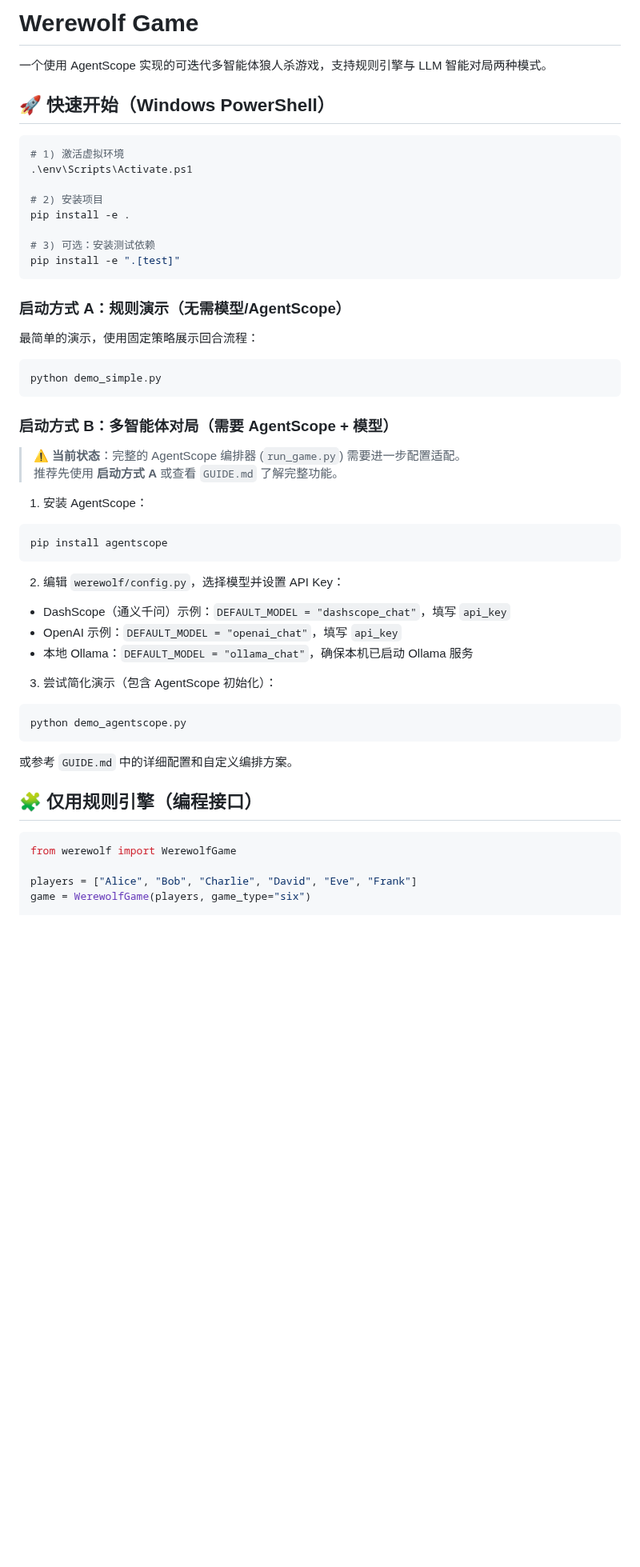
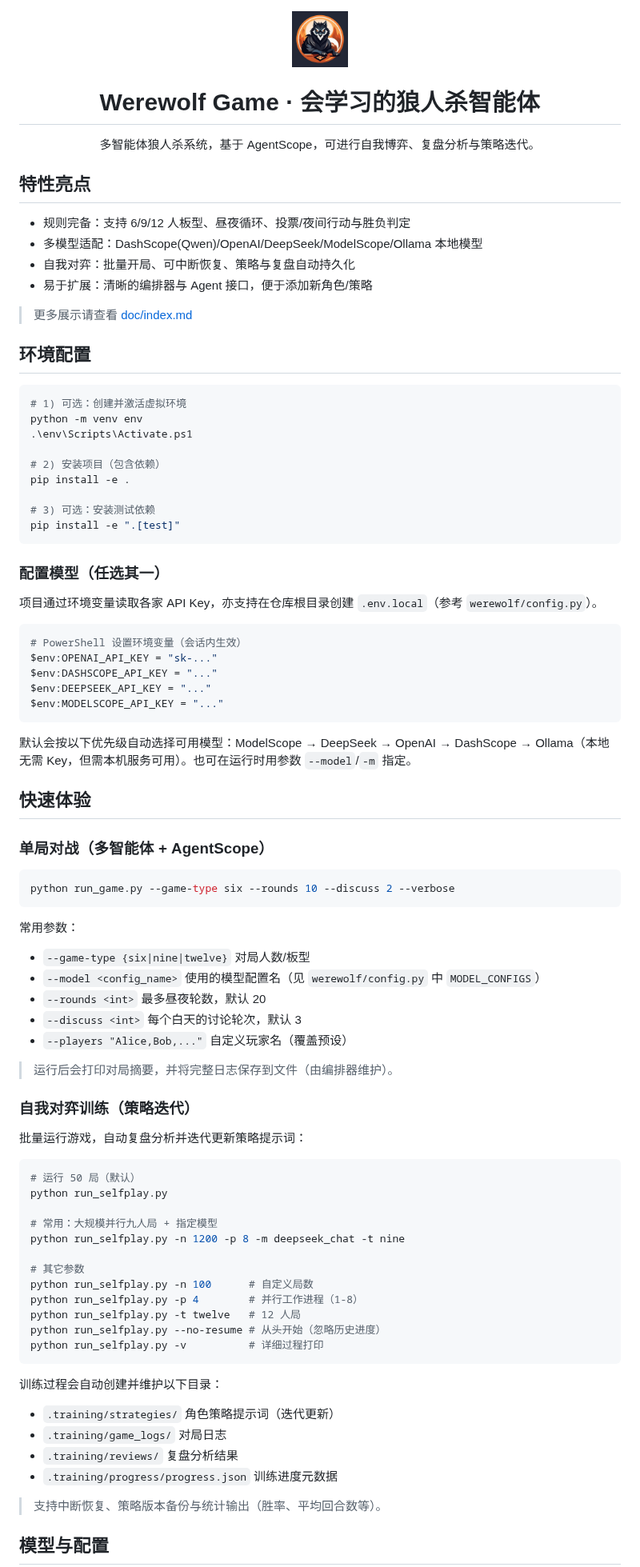
Before and after one commit to ZhangzrJerry/werewolf, a Markdown page: README.md, the part around one of its changes. Shown at 80% size. Drawn GitHub-style; blank space fills up the shorter version.

Commit message:
Refactor README.md for improved structure and clarity; enhance feature highlights and environment setup instructions.

````diff
--- a/README.md
+++ b/README.md
@@ -1,58 +1,95 @@
-# Werewolf Game
+<div align="center">
 
-一个使用 AgentScope 实现的可迭代多智能体狼人杀游戏，支持规则引擎与 LLM 智能对局两种模式。
+<img src="doc/public/teaser.png" alt="teaser" width="70" style="border-radius: 100%;" />
 
-## 🚀 快速开始（Windows PowerShell）
+# Werewolf Game · 会学习的狼人杀智能体
+
+多智能体狼人杀系统，基于 AgentScope，可进行自我博弈、复盘分析与策略迭代。
+
+</div>
+
+## 特性亮点
+
+- 规则完备：支持 6/9/12 人板型、昼夜循环、投票/夜间行动与胜负判定
+- 多模型适配：DashScope(Qwen)/OpenAI/DeepSeek/ModelScope/Ollama 本地模型
+- 自我对弈：批量开局、可中断恢复、策略与复盘自动持久化
+- 易于扩展：清晰的编排器与 Agent 接口，便于添加新角色/策略
+
+> 更多展示请查看 [doc/index.md](./doc/index.md)
+
+## 环境配置
 
 ```powershell
-# 1) 激活虚拟环境
+# 1) 可选：创建并激活虚拟环境
+python -m venv env
 .\env\Scripts\Activate.ps1
 
-# 2) 安装项目
+# 2) 安装项目（包含依赖）
 pip install -e .
 
 # 3) 可选：安装测试依赖
 pip install -e ".[test]"
 ```
 
-### 启动方式 A：规则演示（无需模型/AgentScope）
+### 配置模型（任选其一）
 
-最简单的演示，使用固定策略展示回合流程：
+项目通过环境变量读取各家 API Key，亦支持在仓库根目录创建 `.env.local`（参考 `werewolf/config.py`）。
 
 ```powershell
-python demo_simple.py
+# PowerShell 设置环境变量（会话内生效）
+$env:OPENAI_API_KEY = "sk-..."
+$env:DASHSCOPE_API_KEY = "..."
+$env:DEEPSEEK_API_KEY = "..."
+$env:MODELSCOPE_API_KEY = "..."
 ```
 
-### 启动方式 B：多智能体对局（需要 AgentScope + 模型）
+默认会按以下优先级自动选择可用模型：ModelScope → DeepSeek → OpenAI → DashScope → Ollama（本地无需 Key，但需本机服务可用）。也可在运行时用参数 `--model`/`-m` 指定。
 
-> ⚠️ **当前状态**：完整的 AgentScope 编排器 (`run_game.py`) 需要进一步配置适配。
-> 推荐先使用 **启动方式 A** 或查看 `GUIDE.md` 了解完整功能。
+## 快速体验
 
-1. 安装 AgentScope：
+### 单局对战（多智能体 + AgentScope）
 
 ```powershell
-pip install agentscope
+python run_game.py --game-type six --rounds 10 --discuss 2 --verbose
 ```
 
-2. 编辑 `werewolf/config.py`，选择模型并设置 API Key：
+常用参数：
 
-- DashScope（通义千问）示例：`DEFAULT_MODEL = "dashscope_chat"`，填写 `api_key`
-- OpenAI 示例：`DEFAULT_MODEL = "openai_chat"`，填写 `api_key`
-- 本地 Ollama：`DEFAULT_MODEL = "ollama_chat"`，确保本机已启动 Ollama 服务
+- `--game-type {six|nine|twelve}` 对局人数/板型
+- `--model <config_name>` 使用的模型配置名（见 `werewolf/config.py` 中 `MODEL_CONFIGS`）
+- `--rounds <int>` 最多昼夜轮数，默认 20
+- `--discuss <int>` 每个白天的讨论轮次，默认 3
+- `--players "Alice,Bob,..."` 自定义玩家名（覆盖预设）
 
-3. 尝试简化演示（包含 AgentScope 初始化）：
+> 运行后会打印对局摘要，并将完整日志保存到文件（由编排器维护）。
+
+### 自我对弈训练（策略迭代）
+
+批量运行游戏，自动复盘分析并迭代更新策略提示词：
 
 ```powershell
-python demo_agentscope.py
+# 运行 50 局（默认）
+python run_selfplay.py
+
+# 常用：大规模并行九人局 + 指定模型
+python run_selfplay.py -n 1200 -p 8 -m deepseek_chat -t nine
+
+# 其它参数
+python run_selfplay.py -n 100      # 自定义局数
+python run_selfplay.py -p 4        # 并行工作进程（1-8）
+python run_selfplay.py -t twelve   # 12 人局
+python run_selfplay.py --no-resume # 从头开始（忽略历史进度）
+python run_selfplay.py -v          # 详细过程打印
 ```
 
-或参考 `GUIDE.md` 中的详细配置和自定义编排方案。
+训练过程会自动创建并维护以下目录：
 
-## 🧩 仅用规则引擎（编程接口）
+- `.training/strategies/` 角色策略提示词（迭代更新）
+- `.training/game_logs/` 对局日志
+- `.training/reviews/` 复盘分析结果
+- `.training/progress/progress.json` 训练进度元数据
 
-```python
-from werewolf import WerewolfGame
+> 支持中断恢复、策略版本备份与统计输出（胜率、平均回合数等）。
 
-players = ["Alice", "Bob", "Charlie", "David", "Eve", "Frank"]
-game = WerewolfGame(players, game_type="six")
+## 模型与配置
 
````
Also changed, not shown: other parts of README.md (+28 -110 lines).
